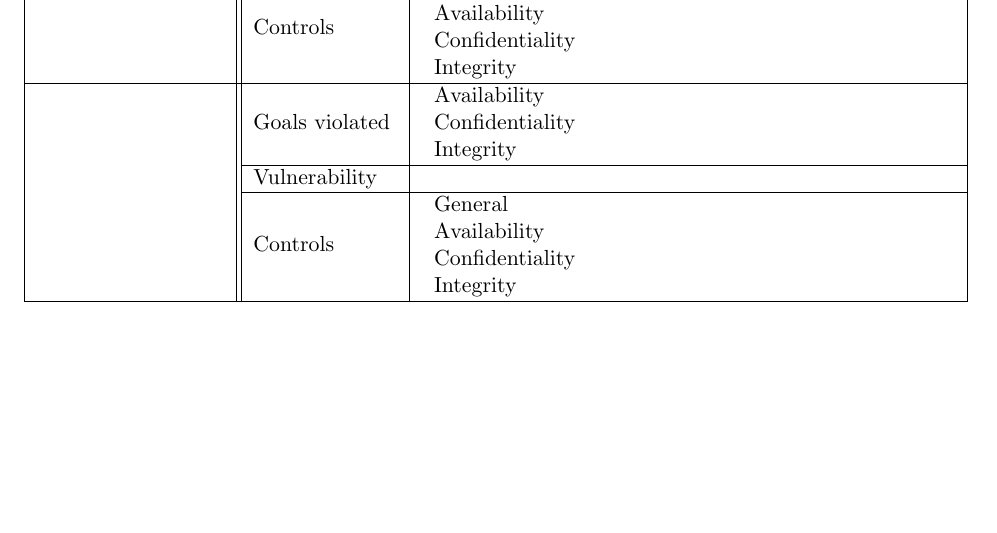
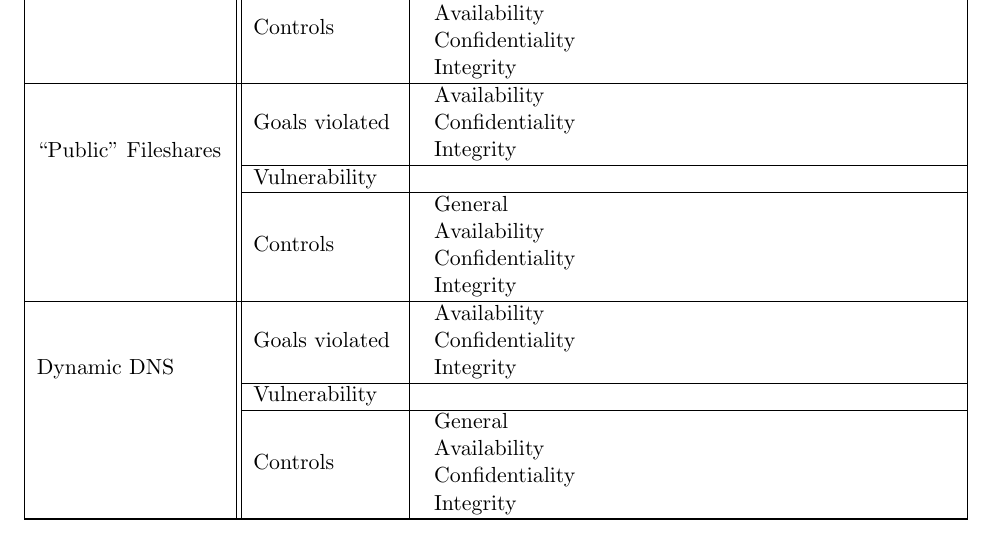
Before and after one commit to mgius/csc456, a LaTeX document (Lab1/labreport.tex): part of page 3 of 3, cut so that both start at the same text, the shorter picture padded with empty space. Compiled offline with pdfLaTeX.

Commit message:
OK, NOW I'm done

```diff
--- a/Lab1/labreport.tex
+++ b/Lab1/labreport.tex
@@ -167,7 +167,33 @@ a DSL modem (local ATT affiliate ISP).
                 & \\
             \end{tabular} \\
     \hline
-    \multirow{3}{*}{}
+    \multirow{3}{*}{``Public'' Fileshares}
+        & Goals violated
+            & \begin{tabular}{p{1in} p{2.4in}}
+            Availability
+                & \\
+            Confidentiality
+                & \\
+            Integrity
+                & \\
+            \end{tabular} \\
+        \cline{2-3}
+        & Vulnerability
+            &  \\
+        \cline{2-3}
+        & Controls
+            & \begin{tabular}{p{1in} p{2.4in}}
+            General
+                & \\
+            Availability
+                & \\
+            Confidentiality
+                & \\
+            Integrity
+                & \\
+            \end{tabular} \\
+    \hline
+    \multirow{3}{*}{Dynamic DNS}
         & Goals violated
             & \begin{tabular}{p{1in} p{2.4in}}
             Availability
```
